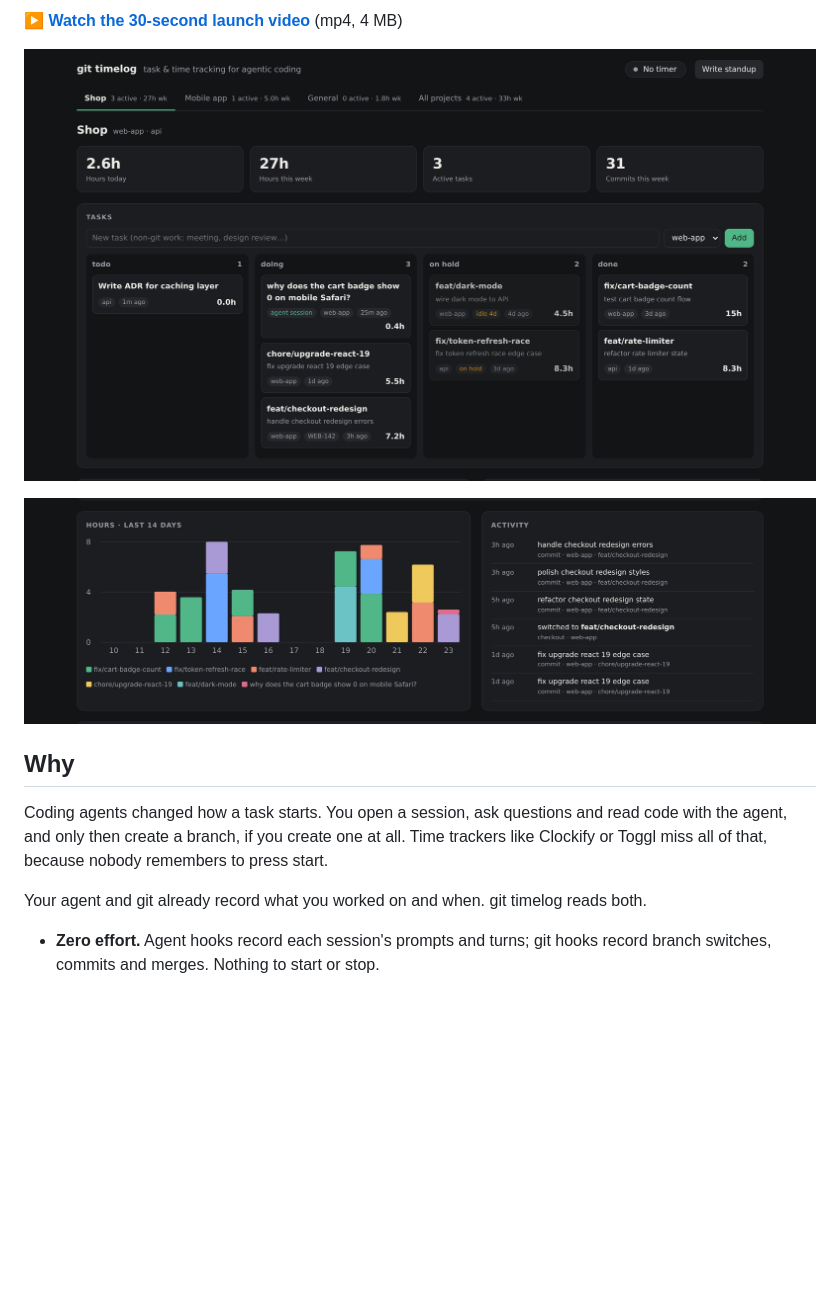
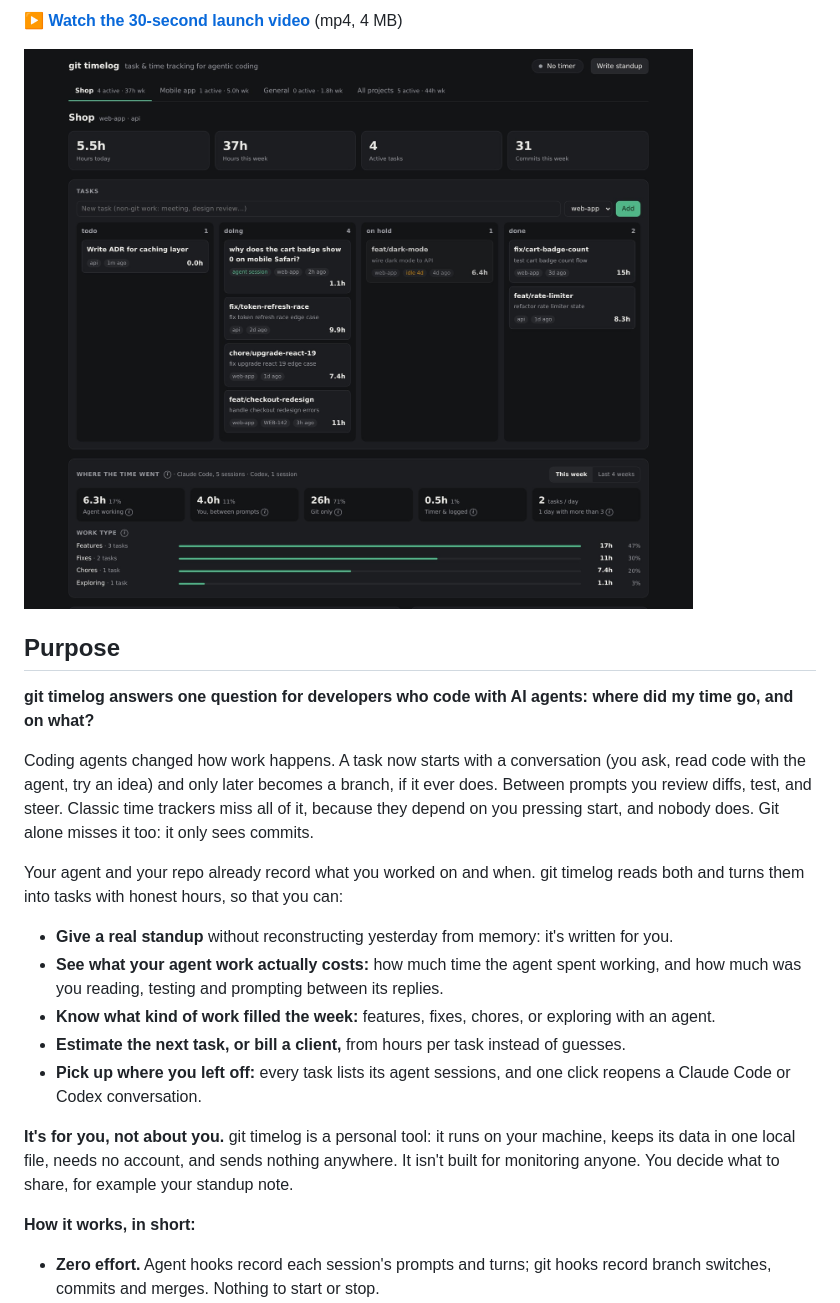
Before and after one commit to tmtony98/git-timelog, a Markdown page: README.md, the part around one of its changes. Drawn GitHub-style; pictures changed too: docs/chart.jpg, docs/dashboard.jpg; blank space fills up the shorter version.

```diff
--- a/README.md
+++ b/README.md
@@ -21,13 +21,31 @@ for you. It runs on your machine: no account, no cloud, nothing to `pip install`
 
-![Hours per day per task, including agent sessions, and the activity feed](docs/chart.jpg)
+## Purpose
 
-## Why
+**git timelog answers one question for developers who code with AI agents: where did my time
+go, and on what?**
 
-Coding agents changed how a task starts. You open a session, ask questions and read code with
-the agent, and only then create a branch, if you create one at all. Time trackers like Clockify
-or Toggl miss all of that, because nobody remembers to press start.
+Coding agents changed how work happens. A task now starts with a conversation (you ask, read
+code with the agent, try an idea) and only later becomes a branch, if it ever does. Between
+prompts you review diffs, test, and steer. Classic time trackers miss all of it, because they
+depend on you pressing start, and nobody does. Git alone misses it too: it only sees commits.
 
-Your agent and git already record what you worked on and when. git timelog reads both.
+Your agent and your repo already record what you worked on and when. git timelog reads both
+and turns them into tasks with honest hours, so that you can:
+
+- **Give a real standup** without reconstructing yesterday from memory: it's written for you.
+- **See what your agent work actually costs:** how much time the agent spent working, and how
+  much was you reading, testing and prompting between its replies.
+- **Know what kind of work filled the week:** features, fixes, chores, or exploring with an
+  agent.
+- **Estimate the next task, or bill a client,** from hours per task instead of guesses.
+- **Pick up where you left off:** every task lists its agent sessions, and one click reopens a
+  Claude Code or Codex conversation.
+
+**It's for you, not about you.** git timelog is a personal tool: it runs on your machine, keeps
+its data in one local file, needs no account, and sends nothing anywhere. It isn't built for
+monitoring anyone. You decide what to share, for example your standup note.
+
+**How it works, in short:**
 
 - **Zero effort.** Agent hooks record each session's prompts and turns; git hooks record branch
   switches, commits and merges. Nothing to start or stop.
```
Also changed, not shown: other parts of README.md (+24 -2 lines), docs/insights.jpg (added), docs/task-details.jpg (added).
